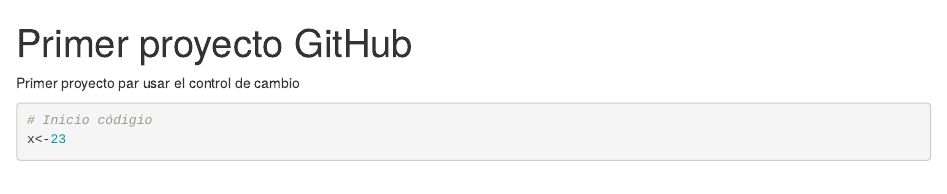
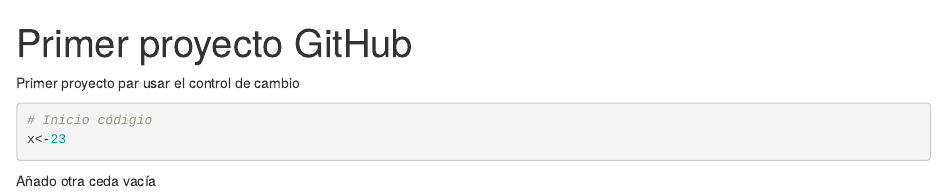
Before and after one commit to martsobm/borrar, an R Markdown document (borrar.Rmd): the page in a window 1100 px wide, from its top. Rendered offline with R 4.5, knitr and Pandoc, with nearby package versions.

Commit message:
New celda

````diff
--- a/borrar.Rmd
+++ b/borrar.Rmd
@@ -8,3 +8,8 @@
 # Inicio códigio
 x<-23
 ```
+
+Añado otra ceda vacía
+```{r}
+
+```
````
